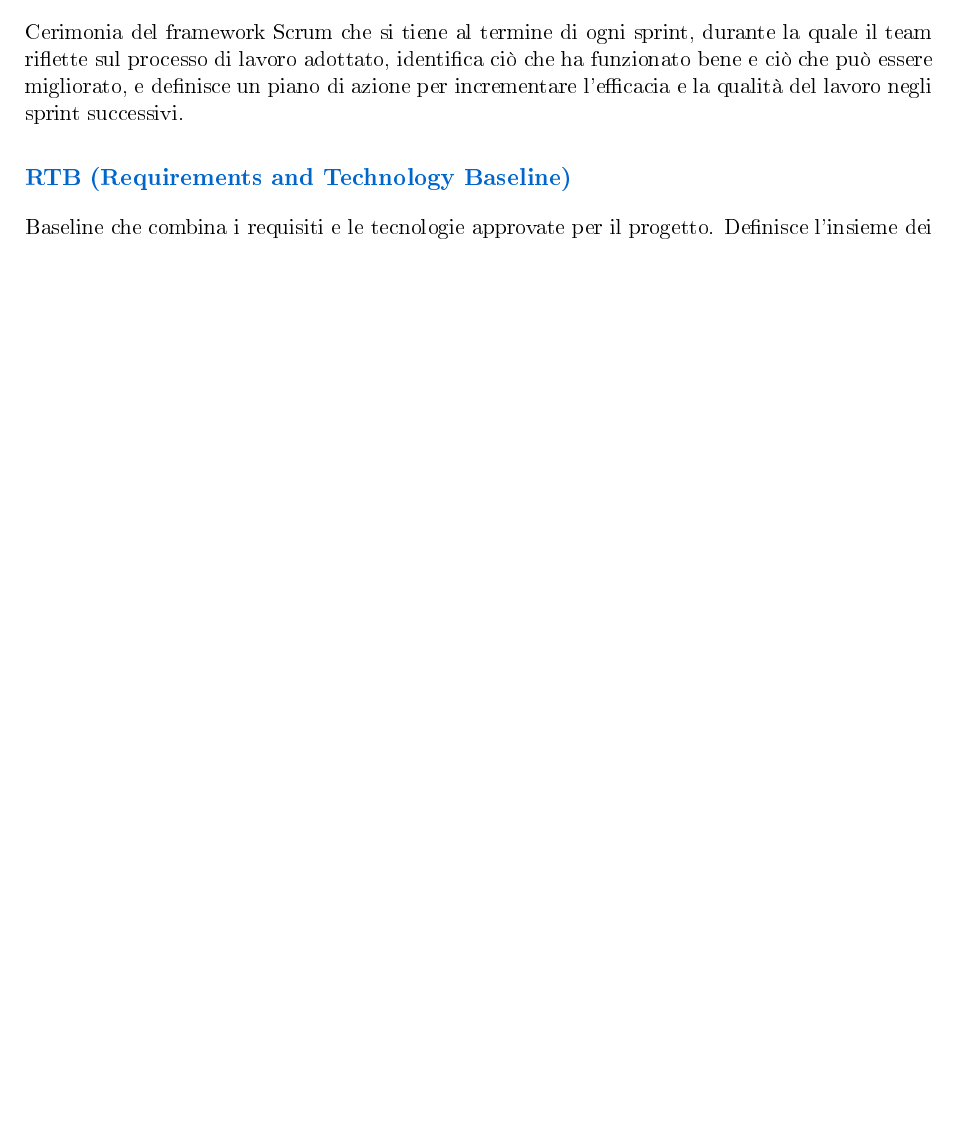
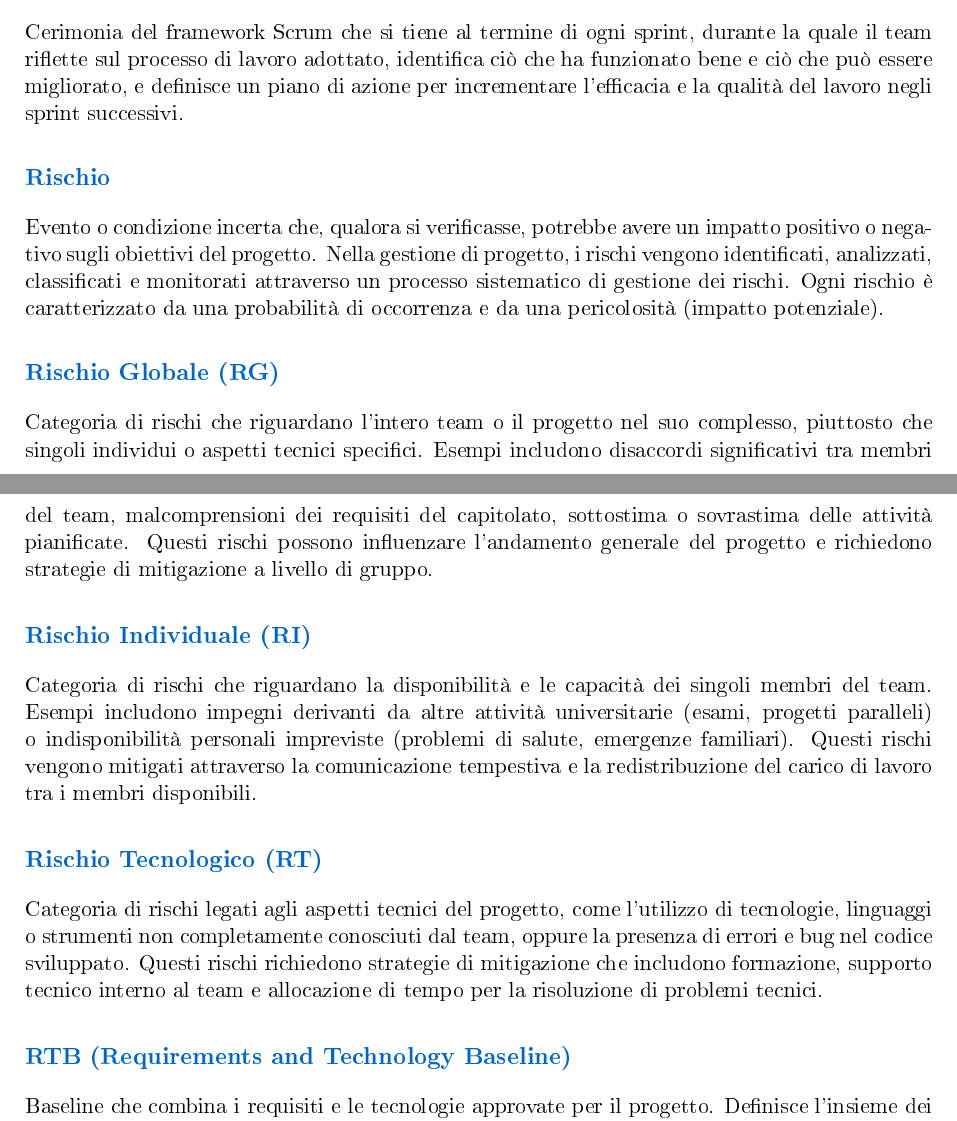
Before and after one commit to BugBustersUnipd/DocumentazioneSWE, a LaTeX document (RTB/GLOSSARIO/Glossario.tex): part of page 25 of 32 before the commit and two parts of pages 25 and 26 of 32 after it, the two joined at a grey line, cut so that both start at the same text, the shorter picture padded with empty space. The pictures show the PDF file RTB/GLOSSARIO/Glossario.pdf that the author committed with the source.

Commit message:
Aggiunti nuovi termini
Aggiunti nuovi termini

```diff
--- a/RTB/GLOSSARIO/Glossario.tex
+++ b/RTB/GLOSSARIO/Glossario.tex
@@ -341,6 +346,9 @@ Piattaforma di collaborazione sviluppata da Microsoft che offre chat, videoconfe
 \subsection{Milestone}
 Data di calendario che fissa un punto di avanzamento atteso nel tempo di progetto, definendo obiettivi specifici e misurabili da raggiungere. Il raggiungimento di una milestone è dimostrato dalla realizzazione di una baseline approvata. Le milestone devono essere SMART: Specifiche (obiettivi chiari), Misurabili (risultati verificabili), Achievable (realisticamente raggiungibili), Rilevanti (significative per il progetto e gli stakeholder), Time-bound (con scadenza definita). Vengono identificate procedendo a ritroso dalla milestone finale verso l'inizio del progetto, determinando le attività e le risorse necessarie per ogni periodo.
 
+\subsection{Mitigazione}
+Insieme di azioni e strategie pianificate per ridurre la probabilità di occorrenza di un rischio o per minimizzarne l'impatto negativo sul progetto qualora si verifichi. La mitigazione rappresenta una fase fondamentale della gestione dei rischi e viene definita durante la pianificazione del progetto.
+
 \subsection{Modularità}
 Grado in cui un sistema è composto da componenti separati che possono essere sviluppati, testati e mantenuti indipendentemente.
 
@@ -368,6 +376,9 @@ Tecnologia che converte immagini di testo scritto o stampato in testo digitale m
 \subsection{PB (Product Baseline)}
 Baseline che definisce lo stato del prodotto software in un determinato momento, tipicamente al termine di una fase di sviluppo o di uno sprint. Include le specifiche del prodotto, la documentazione e il codice sorgente, e serve come riferimento per le fasi successive o per il rilascio.
 
+\subsection{Pericolosità}
+Nel contesto della gestione dei rischi, indica la gravità dell'impatto che un rischio può avere sul progetto qualora si verifichi. La pericolosità viene valutata considerando le conseguenze negative sugli obiettivi, sui tempi, sui costi e sulla qualità del progetto. Insieme alla probabilità di occorrenza, la pericolosità determina la priorità con cui un rischio deve essere gestito.
+
 \subsection{Piano di Progetto}
 Documento di pianificazione che descrive come il progetto sarà condotto, gestito e controllato. Definisce gli obiettivi, le attività, le risorse, i tempi, i costi, i rischi e le modalità di monitoraggio e comunicazione del progetto.
 
@@ -379,6 +390,9 @@ Realizzazione preliminare e limitata di un'idea o di un concetto, finalizzata a
 
 \subsection{Preventivo}
 Documento di pianificazione che stima i costi e le risorse necessarie per lo svolgimento del progetto, basato sulle attività pianificate e sulle risorse disponibili.
+
+\subsection{Probabilità}
+Nel contesto della gestione dei rischi, rappresenta la possibilità che un evento rischioso si verifichi durante lo svolgimento del progetto. Viene generalmente espressa in termini qualitativi (bassa, media, alta) o quantitativi (percentuale). La valutazione della probabilità, insieme alla pericolosità, permette di classificare e prioritizzare i rischi da gestire.
 
 \subsection{Prodotto (Product)}
 Nel contesto dei design pattern creazionali, il Product è l'oggetto complesso che viene costruito. In particolare, nel pattern Builder, il Product è l'oggetto finale che viene assemblato dal Director utilizzando il Builder.
@@ -432,6 +446,18 @@ Figura di riferimento del progetto con compiti di coordinamento, pianificazione,
 
 \subsection{Retrospettiva}
 Cerimonia del framework Scrum che si tiene al termine di ogni sprint, durante la quale il team riflette sul processo di lavoro adottato, identifica ciò che ha funzionato bene e ciò che può essere migliorato, e definisce un piano di azione per incrementare l'efficacia e la qualità del lavoro negli sprint successivi.
+
+\subsection{Rischio}
+Evento o condizione incerta che, qualora si verificasse, potrebbe avere un impatto positivo o negativo sugli obiettivi del progetto. Nella gestione di progetto, i rischi vengono identificati, analizzati, classificati e monitorati attraverso un processo sistematico di gestione dei rischi. Ogni rischio è caratterizzato da una probabilità di occorrenza e da una pericolosità (impatto potenziale).
+
+\subsection{Rischio Globale (RG)}
+Categoria di rischi che riguardano l'intero team o il progetto nel suo complesso, piuttosto che singoli individui o aspetti tecnici specifici. Esempi includono disaccordi significativi tra membri del team, malcomprensioni dei requisiti del capitolato, sottostima o sovrastima delle attività pianificate. Questi rischi possono influenzare l'andamento generale del progetto e richiedono strategie di mitigazione a livello di gruppo.
+
+\subsection{Rischio Individuale (RI)}
+Categoria di rischi che riguardano la disponibilità e le capacità dei singoli membri del team. Esempi includono impegni derivanti da altre attività universitarie (esami, progetti paralleli) o indisponibilità personali impreviste (problemi di salute, emergenze familiari). Questi rischi vengono mitigati attraverso la comunicazione tempestiva e la redistribuzione del carico di lavoro tra i membri disponibili.
+
+\subsection{Rischio Tecnologico (RT)}
+Categoria di rischi legati agli aspetti tecnici del progetto, come l'utilizzo di tecnologie, linguaggi o strumenti non completamente conosciuti dal team, oppure la presenza di errori e bug nel codice sviluppato. Questi rischi richiedono strategie di mitigazione che includono formazione, supporto tecnico interno al team e allocazione di tempo per la risoluzione di problemi tecnici.
 
 \subsection{RTB (Requirements and Technology Baseline)}
 Baseline che combina i requisiti e le tecnologie approvate per il progetto. Definisce l'insieme dei requisiti concordati e formalmente approvati e lo stack tecnologico di riferimento, costituendo la base per lo sviluppo del progetto. Ogni modifica a questa baseline deve seguire un processo formale di controllo delle modifiche.
```
Also changed, not shown: RTB/GLOSSARIO/Glossario.pdf, RTB/GLOSSARIO/Glossario.tex (13 more changed lines).
